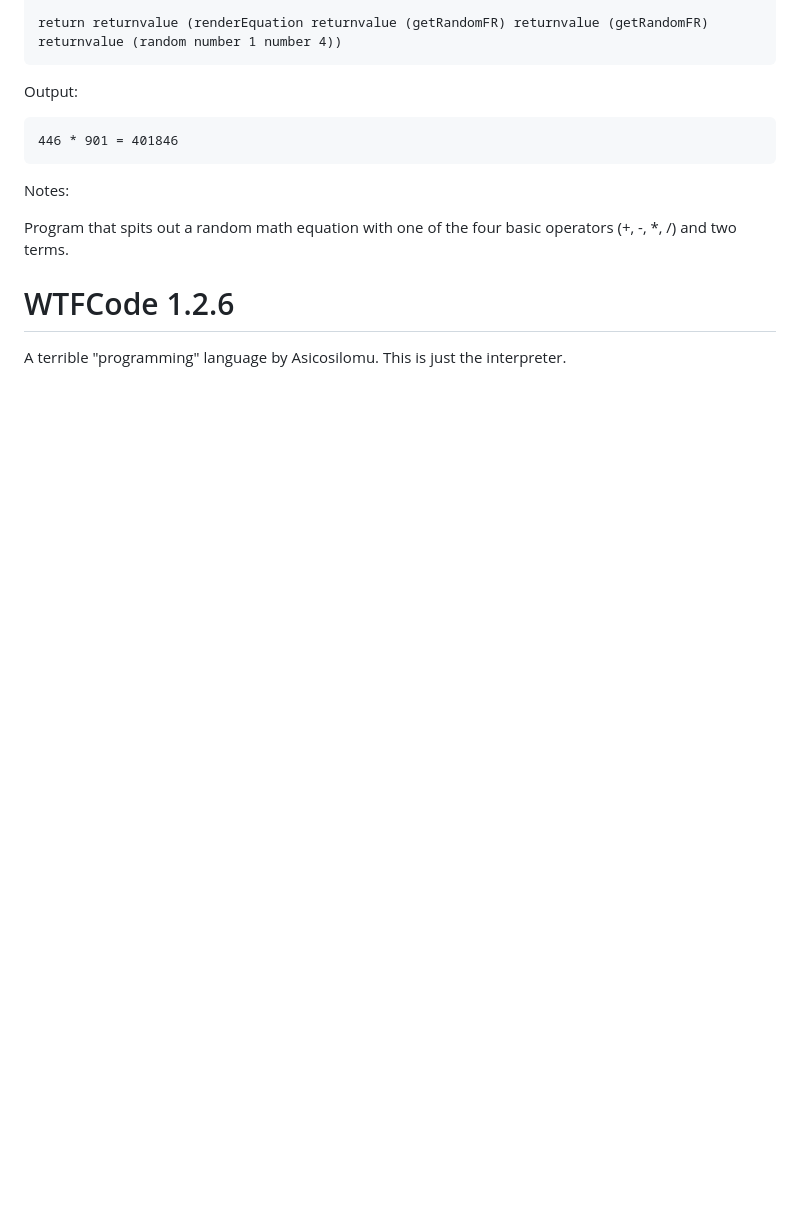
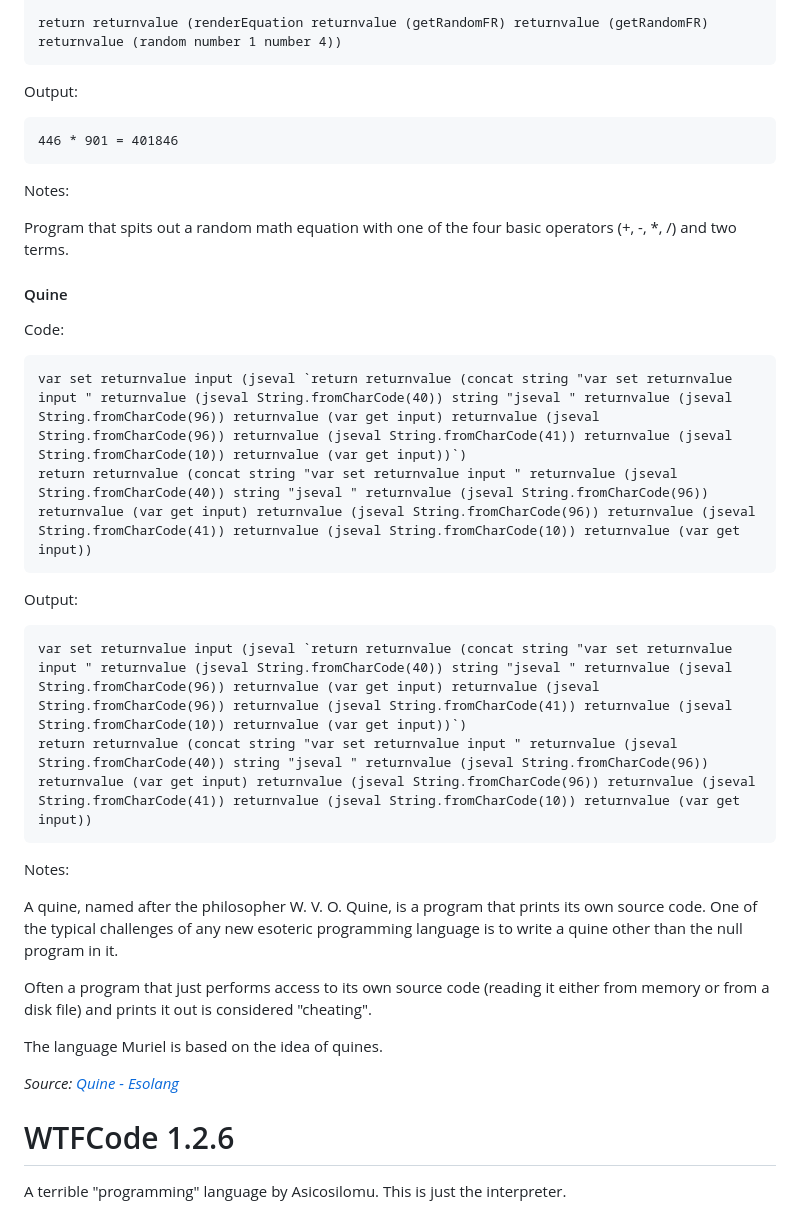
Before and after one commit to Asicosilomu/wtfcode, a Markdown page: README.md, the part around the change. GitHub-like rendering; blank space fills up the shorter version.

Commit message:
Informacja

````diff
--- a/README.md
+++ b/README.md
@@ -441,5 +441,28 @@ Notes:
 
 Program that spits out a random math equation with one of the four basic operators (+, -, *, /) and two terms.
 
+#### Quine
+Code:
+```
+var set returnvalue input (jseval `return returnvalue (concat string "var set returnvalue input " returnvalue (jseval String.fromCharCode(40)) string "jseval " returnvalue (jseval String.fromCharCode(96)) returnvalue (var get input) returnvalue (jseval String.fromCharCode(96)) returnvalue (jseval String.fromCharCode(41)) returnvalue (jseval String.fromCharCode(10)) returnvalue (var get input))`)
+return returnvalue (concat string "var set returnvalue input " returnvalue (jseval String.fromCharCode(40)) string "jseval " returnvalue (jseval String.fromCharCode(96)) returnvalue (var get input) returnvalue (jseval String.fromCharCode(96)) returnvalue (jseval String.fromCharCode(41)) returnvalue (jseval String.fromCharCode(10)) returnvalue (var get input))
+```
+
+Output:
+```
+var set returnvalue input (jseval `return returnvalue (concat string "var set returnvalue input " returnvalue (jseval String.fromCharCode(40)) string "jseval " returnvalue (jseval String.fromCharCode(96)) returnvalue (var get input) returnvalue (jseval String.fromCharCode(96)) returnvalue (jseval String.fromCharCode(41)) returnvalue (jseval String.fromCharCode(10)) returnvalue (var get input))`)
+return returnvalue (concat string "var set returnvalue input " returnvalue (jseval String.fromCharCode(40)) string "jseval " returnvalue (jseval String.fromCharCode(96)) returnvalue (var get input) returnvalue (jseval String.fromCharCode(96)) returnvalue (jseval String.fromCharCode(41)) returnvalue (jseval String.fromCharCode(10)) returnvalue (var get input))
+```
+
+Notes:
+
+A quine, named after the philosopher W. V. O. Quine, is a program that prints its own source code. One of the typical challenges of any new esoteric programming language is to write a quine other than the null program in it.
+
+Often a program that just performs access to its own source code (reading it either from memory or from a disk file) and prints it out is considered "cheating".
+
+The language Muriel is based on the idea of quines.
+
+*Source: [Quine - Esolang](https://esolangs.org/wiki/Quine)*
+
 # WTFCode 1.2.6
 A terrible "programming" language by Asicosilomu. This is just the interpreter.
````
